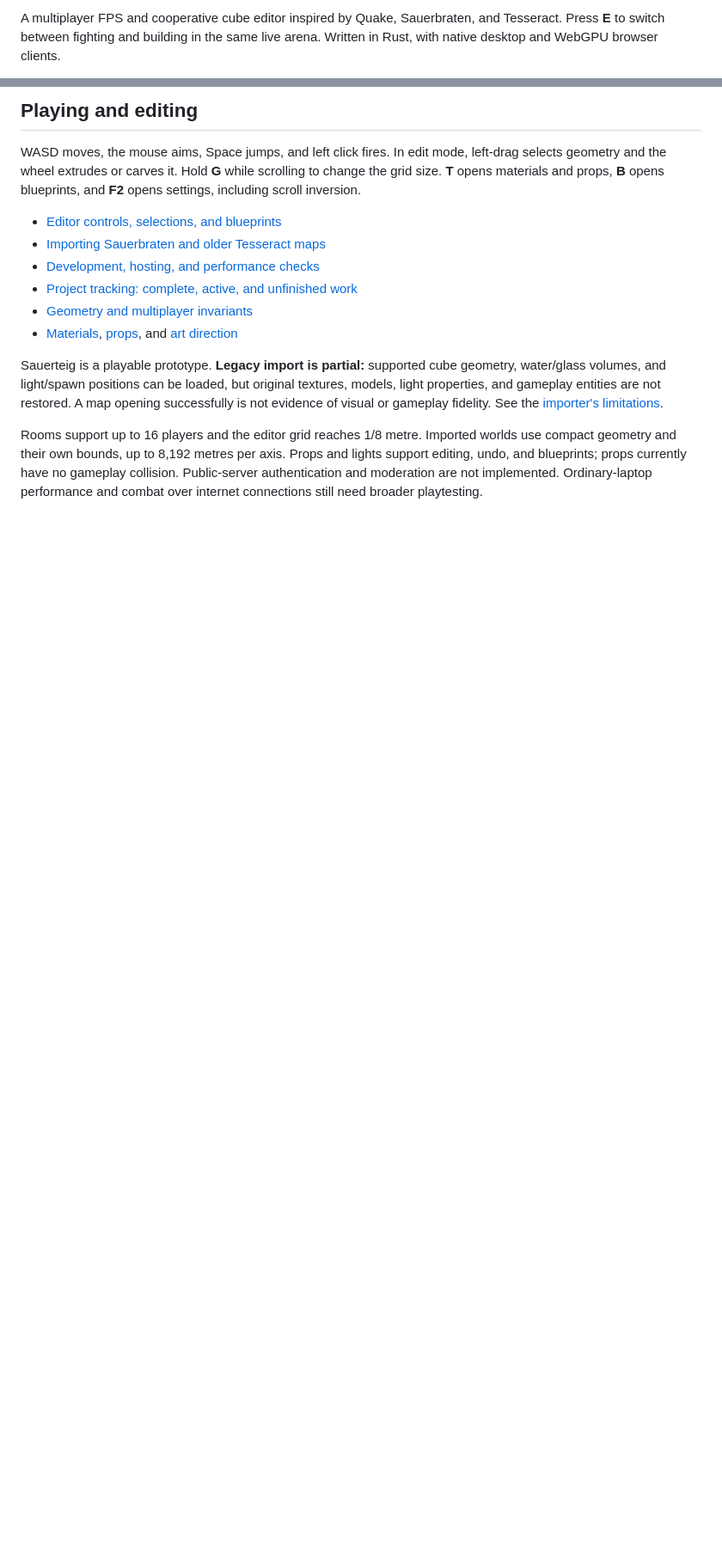
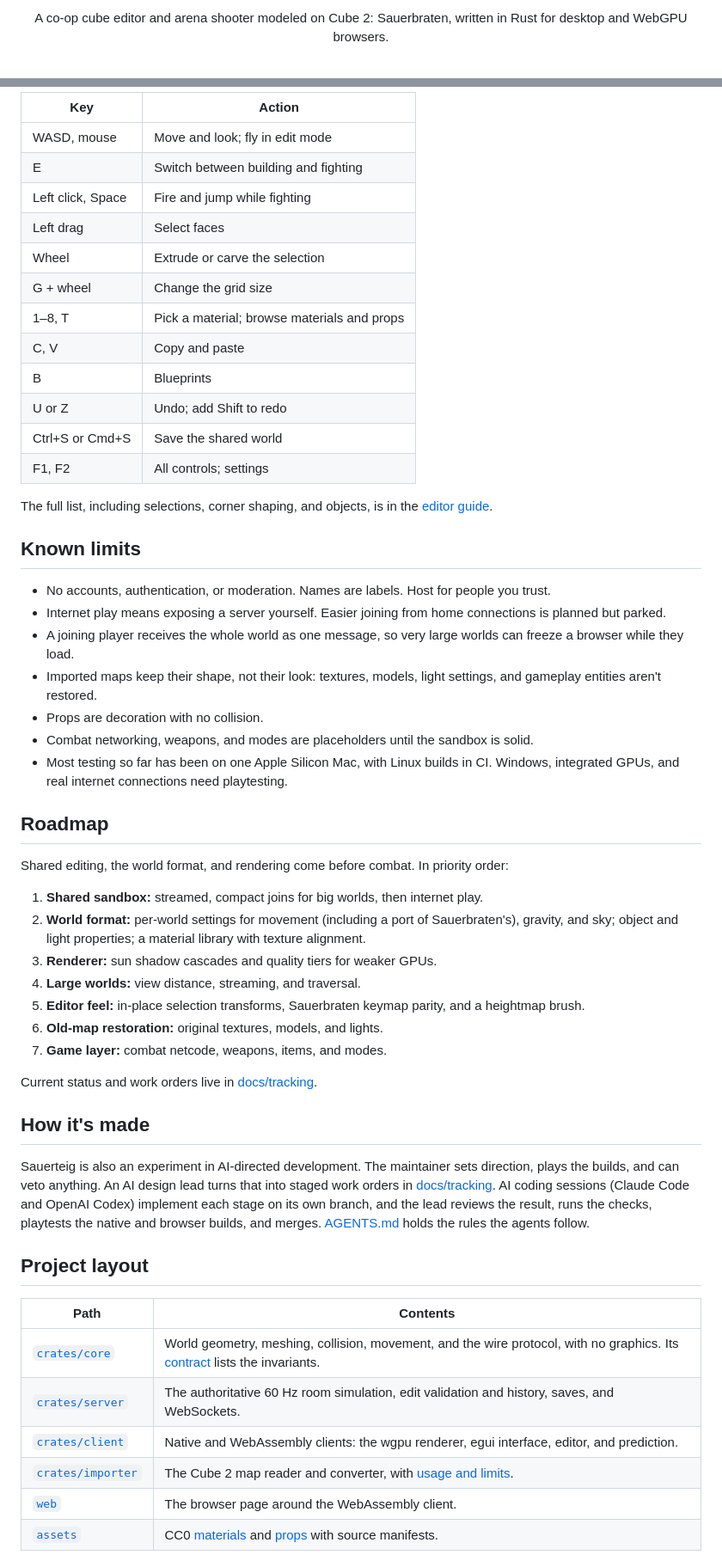
Before and after one commit to zachmeador/sauerteig, a Markdown page: README.md, 2 parts joined by grey strips. Shown at 86% size. Drawn GitHub-style; blank space fills up the shorter version.

```diff
--- a/README.md
+++ b/README.md
@@ -2,5 +2,6 @@
 
-A multiplayer FPS and cooperative cube editor inspired by Quake, Sauerbraten,
-and Tesseract. Press **E** to switch between fighting and building in the same
-live arena. Written in Rust, with native desktop and WebGPU browser clients.
+<p align="center">
+  A co-op cube editor and arena shooter modeled on Cube 2: Sauerbraten,
+  written in Rust for desktop and WebGPU browsers.
+</p>
 
@@ -54,27 +89,74 @@ app or standalone server.
 
-## Playing and editing
+| Key | Action |
+| --- | --- |
+| WASD, mouse | Move and look; fly in edit mode |
+| E | Switch between building and fighting |
+| Left click, Space | Fire and jump while fighting |
+| Left drag | Select faces |
+| Wheel | Extrude or carve the selection |
+| G + wheel | Change the grid size |
+| 1–8, T | Pick a material; browse materials and props |
+| C, V | Copy and paste |
+| B | Blueprints |
+| U or Z | Undo; add Shift to redo |
+| Ctrl+S or Cmd+S | Save the shared world |
+| F1, F2 | All controls; settings |
 
-WASD moves, the mouse aims, Space jumps, and left click fires. In edit mode,
-left-drag selects geometry and the wheel extrudes or carves it. Hold **G** while
-scrolling to change the grid size. **T** opens materials and props, **B** opens
-blueprints, and **F2** opens settings, including scroll inversion.
+The full list, including selections, corner shaping, and objects, is in the
+[editor guide](docs/editor.md).
 
-- [Editor controls, selections, and blueprints](docs/editor.md)
-- [Importing Sauerbraten and older Tesseract maps](crates/importer/README.md)
-- [Development, hosting, and performance checks](docs/development.md)
-- [Project tracking: complete, active, and unfinished work](docs/tracking/README.md)
-- [Geometry and multiplayer invariants](crates/core/CONTRACT.md)
-- [Materials](assets/materials/README.md), [props](assets/props/README.md), and [art direction](research/assets.md)
+## Known limits
 
-Sauerteig is a playable prototype. **Legacy import is partial:** supported cube
-geometry, water/glass volumes, and light/spawn positions can be loaded, but original textures, models,
-light properties, and gameplay entities are not restored. A map opening
-successfully is not evidence of visual or gameplay fidelity. See the
-[importer's limitations](crates/importer/README.md#appearance-and-entities).
+- No accounts, authentication, or moderation. Names are labels. Host for people
+  you trust.
+- Internet play means exposing a server yourself. Easier joining from home
+  connections is planned but parked.
+- A joining player receives the whole world as one message, so very large
+  worlds can freeze a browser while they load.
+- Imported maps keep their shape, not their look: textures, models, light
+  settings, and gameplay entities aren't restored.
+- Props are decoration with no collision.
+- Combat networking, weapons, and modes are placeholders until the sandbox is
+  solid.
+- Most testing so far has been on one Apple Silicon Mac, with Linux builds in CI.
+  Windows, integrated GPUs, and real internet connections need playtesting.
 
-Rooms support up to 16 players and the editor
-grid reaches 1/8 metre. Imported worlds use compact geometry and their own bounds,
-up to 8,192 metres per axis. Props and lights support editing, undo, and blueprints;
-props currently have no gameplay collision.
-Public-server authentication and moderation are not implemented. Ordinary-laptop
-performance and combat over internet connections still need broader playtesting.
+## Roadmap
+
+Shared editing, the world format, and rendering come before combat. In priority
+order:
+
+1. **Shared sandbox:** streamed, compact joins for big worlds, then internet play.
+2. **World format:** per-world settings for movement (including a port of
+   Sauerbraten's), gravity, and sky; object and light properties; a material
+   library with texture alignment.
+3. **Renderer:** sun shadow cascades and quality tiers for weaker GPUs.
+4. **Large worlds:** view distance, streaming, and traversal.
+5. **Editor feel:** in-place selection transforms, Sauerbraten keymap parity, and
+   a heightmap brush.
+6. **Old-map restoration:** original textures, models, and lights.
+7. **Game layer:** combat netcode, weapons, items, and modes.
+
+Current status and work orders live in [docs/tracking](docs/tracking/README.md).
+
+## How it's made
+
+Sauerteig is also an experiment in AI-directed development. The maintainer sets
+direction, plays the builds, and can veto anything. An AI design lead turns that
+into staged work orders in [docs/tracking](docs/tracking/README.md). AI coding
+sessions (Claude Code and OpenAI Codex) implement each stage on its own branch,
+and the lead reviews the result, runs the checks, playtests the native and
+browser builds, and merges. [AGENTS.md](AGENTS.md) holds the rules the agents
+follow.
+
+## Project layout
+
+| Path | Contents |
+| --- | --- |
+| [`crates/core`](crates/core) | World geometry, meshing, collision, movement, and the wire protocol, with no graphics. Its [contract](crates/core/CONTRACT.md) lists the invariants. |
+| [`crates/server`](crates/server) | The authoritative 60 Hz room simulation, edit validation and history, saves, and WebSockets. |
+| [`crates/client`](crates/client) | Native and WebAssembly clients: the wgpu renderer, egui interface, editor, and prediction. |
+| [`crates/importer`](crates/importer) | The Cube 2 map reader and converter, with [usage and limits](crates/importer/README.md). |
+| [`web`](web) | The browser page around the WebAssembly client. |
+| [`assets`](assets) | CC0 [materials](assets/materials/README.md) and [props](assets/props/README.md) with source manifests. |
+
```
Also changed, not shown: other parts of README.md (+92 -35 lines), AGENTS.md (+11 -8 lines), docs/images/lightroom.jpg (added), docs/images/lightshow.jpg (added), docs/images/volumes.jpg (added), docs/images/waterglass.jpg (added), 1 other file.
